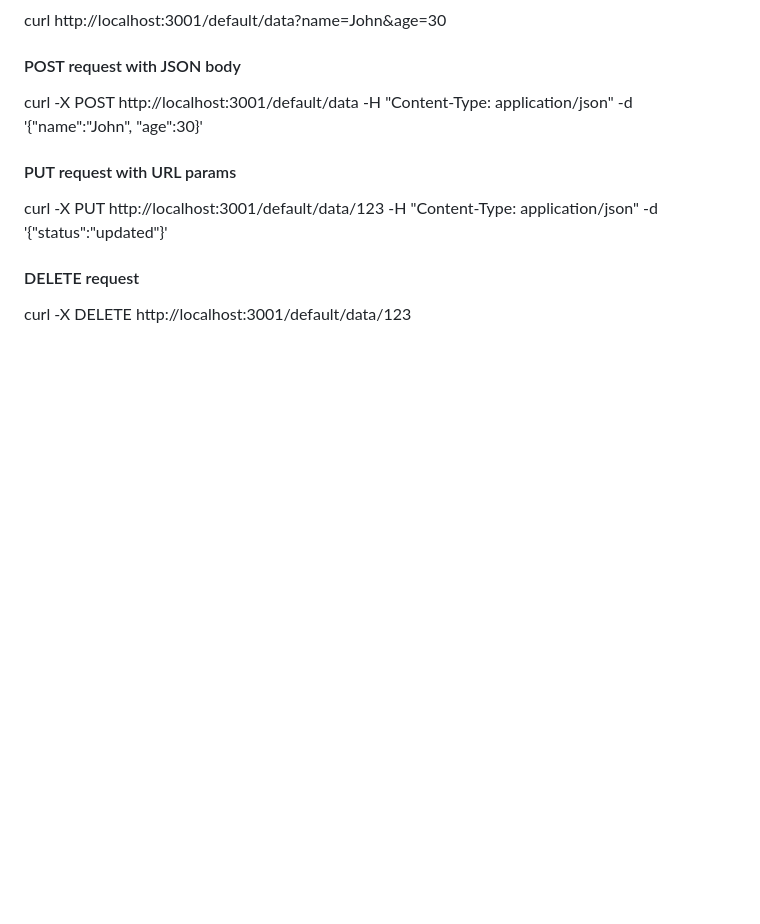
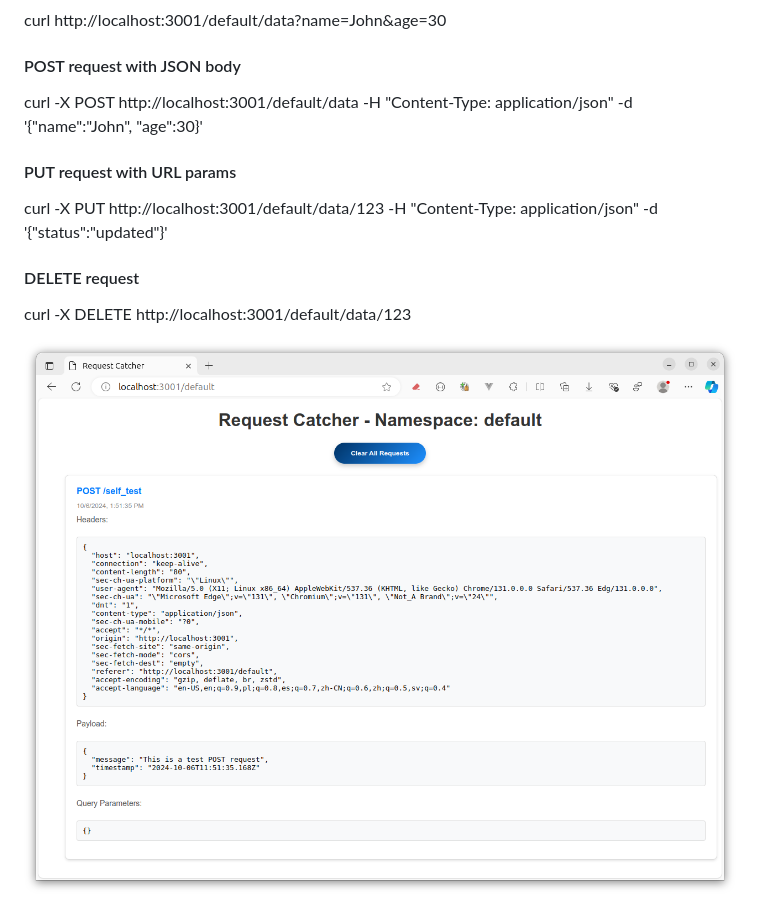
Before and after one commit to mysiar/request_catcher, a Markdown page: README.md, the part around the change. GitHub-like rendering; pictures changed too: doc/image1.png (added); blank space fills up the shorter version.

Commit message:
more_functionality: update doc

```diff
--- a/README.md
+++ b/README.md
@@ -23,3 +23,6 @@ curl -X PUT http://localhost:3001/default/data/123 -H "Content-Type: application
 #### DELETE request
 
 curl -X DELETE http://localhost:3001/default/data/123
+
+
+![image](doc/image1.png)
```
